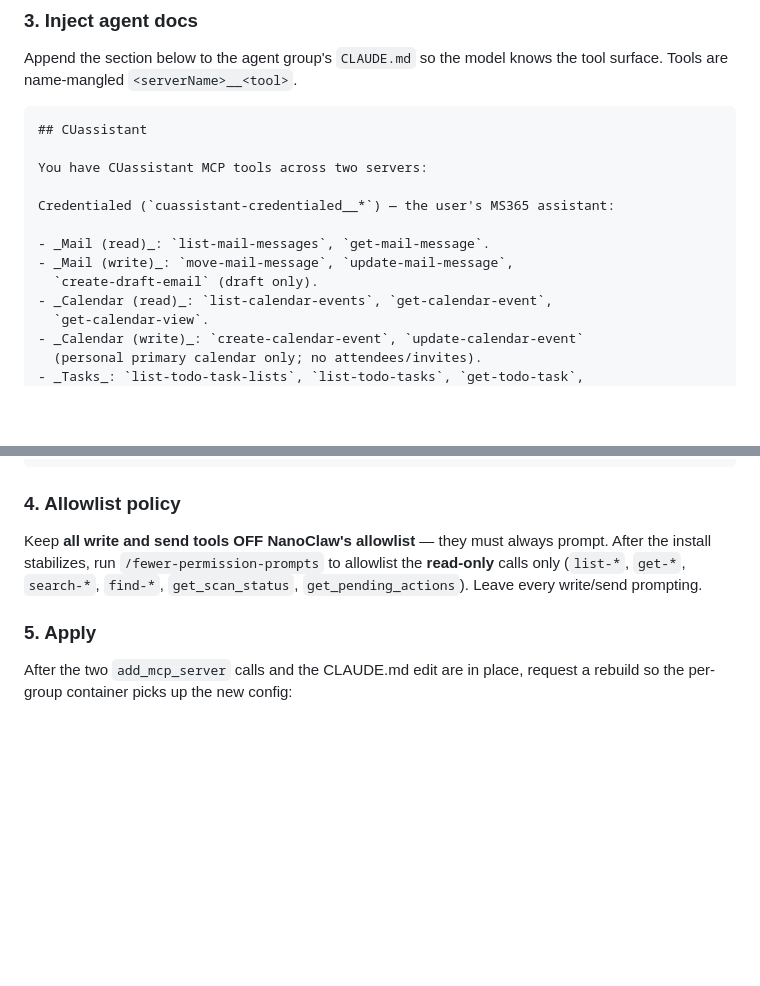
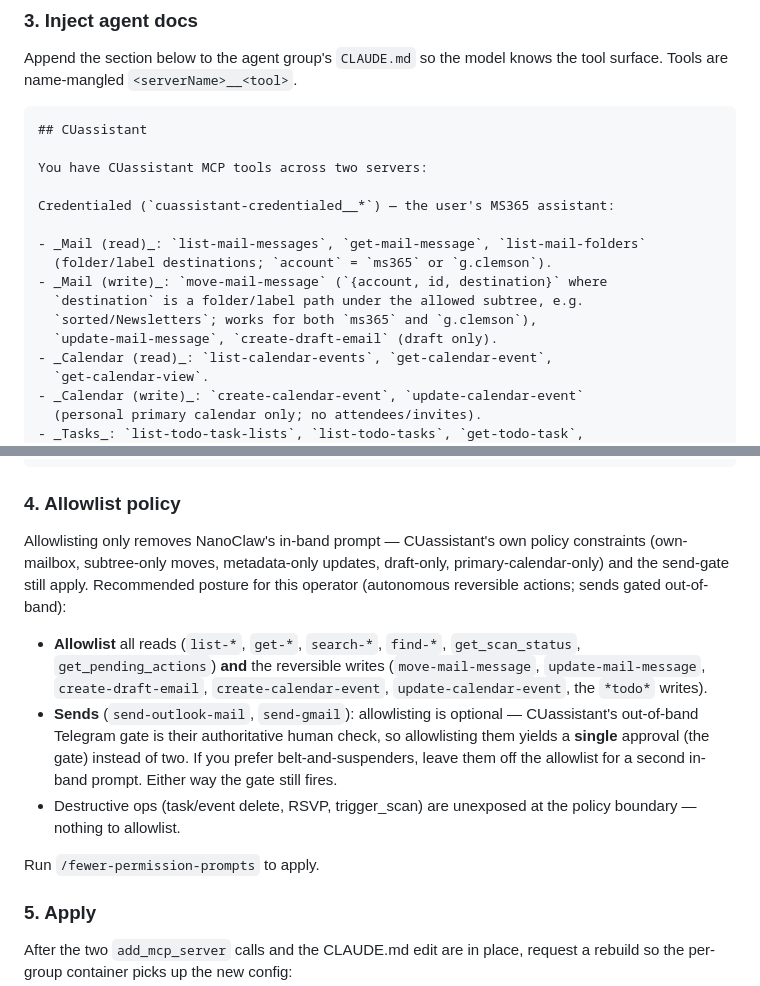
Before and after one commit to chiptoe-svg/CUassistant, a Markdown page: skills/add-cuassistant/SKILL.md, 2 parts joined by grey strips. Drawn GitHub-style; blank space fills up the shorter version.

```diff
--- a/skills/add-cuassistant/SKILL.md
+++ b/skills/add-cuassistant/SKILL.md
@@ -123,9 +123,12 @@ You have CUassistant MCP tools across two servers:
 
 Credentialed (`cuassistant-credentialed__*`) — the user's MS365 assistant:
 
-- _Mail (read)_: `list-mail-messages`, `get-mail-message`.
-- _Mail (write)_: `move-mail-message`, `update-mail-message`,
-  `create-draft-email` (draft only).
+- _Mail (read)_: `list-mail-messages`, `get-mail-message`, `list-mail-folders`
+  (folder/label destinations; `account` = `ms365` or `g.clemson`).
+- _Mail (write)_: `move-mail-message` (`{account, id, destination}` where
+  `destination` is a folder/label path under the allowed subtree, e.g.
+  `sorted/Newsletters`; works for both `ms365` and `g.clemson`),
+  `update-mail-message`, `create-draft-email` (draft only).
 - _Calendar (read)_: `list-calendar-events`, `get-calendar-event`,
   `get-calendar-view`.
 - _Calendar (write)_: `create-calendar-event`, `update-calendar-event`
@@ -156,11 +159,24 @@ policy boundary and not exposed.
 
 ### 4. Allowlist policy
 
-Keep **all write and send tools OFF NanoClaw's allowlist** — they must always
-prompt. After the install stabilizes, run `/fewer-permission-prompts` to
-allowlist the **read-only** calls only (`list-*`, `get-*`, `search-*`,
-`find-*`, `get_scan_status`, `get_pending_actions`). Leave every write/send
-prompting.
+Allowlisting only removes NanoClaw's in-band prompt — CUassistant's own policy
+constraints (own-mailbox, subtree-only moves, metadata-only updates, draft-only,
+primary-calendar-only) and the send-gate still apply. Recommended posture for
+this operator (autonomous reversible actions; sends gated out-of-band):
+
+- **Allowlist** all reads (`list-*`, `get-*`, `search-*`, `find-*`,
+  `get_scan_status`, `get_pending_actions`) **and** the reversible writes
+  (`move-mail-message`, `update-mail-message`, `create-draft-email`,
+  `create-calendar-event`, `update-calendar-event`, the `*todo*` writes).
+- **Sends** (`send-outlook-mail`, `send-gmail`): allowlisting is optional —
+  CUassistant's out-of-band Telegram gate is their authoritative human check, so
+  allowlisting them yields a **single** approval (the gate) instead of two. If
+  you prefer belt-and-suspenders, leave them off the allowlist for a second
+  in-band prompt. Either way the gate still fires.
+- Destructive ops (task/event delete, RSVP, trigger_scan) are unexposed at the
+  policy boundary — nothing to allowlist.
+
+Run `/fewer-permission-prompts` to apply.
 
 ### 5. Apply
 
```
Also changed, not shown: src/mcp-server.md (+32 -25 lines).
